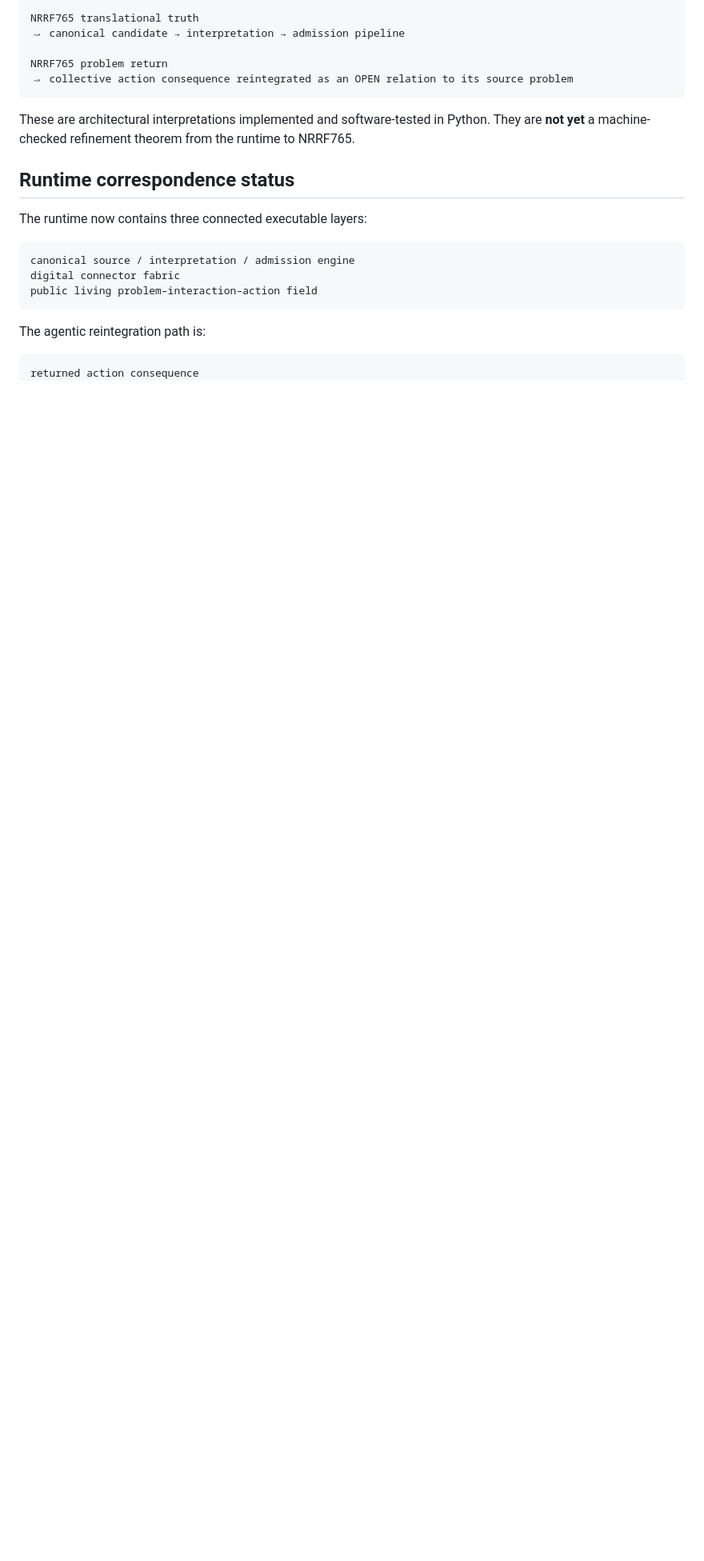
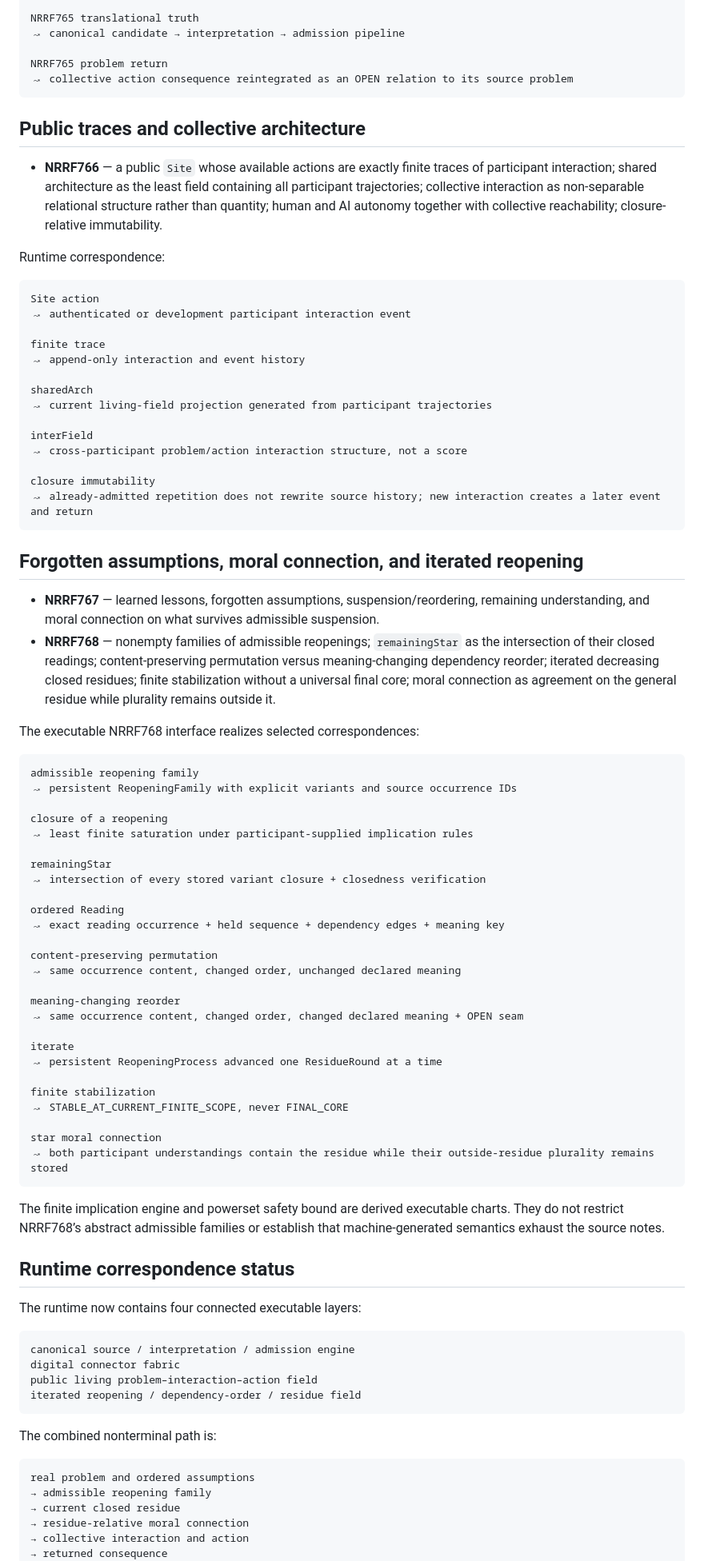
Before and after one commit to scarryhott/uniface, a Markdown page: FORMAL_LINEAGE.md, the part around one of its changes. Shown at 80% size. Rendered like a GitHub page; blank space fills up the shorter version.

Commit message:
Map NRRF766-768 into the living runtime

````diff
--- a/FORMAL_LINEAGE.md
+++ b/FORMAL_LINEAGE.md
@@ -77,20 +77,85 @@ NRRF765 problem return
 ↝ collective action consequence reintegrated as an OPEN relation to its source problem
 ```
 
-These are architectural interpretations implemented and software-tested in Python. They are **not yet** a machine-checked refinement theorem from the runtime to NRRF765.
+## Public traces and collective architecture
+
+- **NRRF766** — a public `Site` whose available actions are exactly finite traces of participant interaction; shared architecture as the least field containing all participant trajectories; collective interaction as non-separable relational structure rather than quantity; human and AI autonomy together with collective reachability; closure-relative immutability.
+
+Runtime correspondence:
+
+```text
+Site action
+↝ authenticated or development participant interaction event
+
+finite trace
+↝ append-only interaction and event history
+
+sharedArch
+↝ current living-field projection generated from participant trajectories
+
+interField
+↝ cross-participant problem/action interaction structure, not a score
+
+closure immutability
+↝ already-admitted repetition does not rewrite source history; new interaction creates a later event and return
+```
+
+## Forgotten assumptions, moral connection, and iterated reopening
+
+- **NRRF767** — learned lessons, forgotten assumptions, suspension/reordering, remaining understanding, and moral connection on what survives admissible suspension.
+- **NRRF768** — nonempty families of admissible reopenings; `remainingStar` as the intersection of their closed readings; content-preserving permutation versus meaning-changing dependency reorder; iterated decreasing closed residues; finite stabilization without a universal final core; moral connection as agreement on the general residue while plurality remains outside it.
+
+The executable NRRF768 interface realizes selected correspondences:
+
+```text
+admissible reopening family
+↝ persistent ReopeningFamily with explicit variants and source occurrence IDs
+
+closure of a reopening
+↝ least finite saturation under participant-supplied implication rules
+
+remainingStar
+↝ intersection of every stored variant closure + closedness verification
+
+ordered Reading
+↝ exact reading occurrence + held sequence + dependency edges + meaning key
+
+content-preserving permutation
+↝ same occurrence content, changed order, unchanged declared meaning
+
+meaning-changing reorder
+↝ same occurrence content, changed order, changed declared meaning + OPEN seam
+
+iterate
+↝ persistent ReopeningProcess advanced one ResidueRound at a time
+
+finite stabilization
+↝ STABLE_AT_CURRENT_FINITE_SCOPE, never FINAL_CORE
+
+star moral connection
+↝ both participant understandings contain the residue while their outside-residue plurality remains stored
+```
+
+The finite implication engine and powerset safety bound are derived executable charts. They do not restrict NRRF768’s abstract admissible families or establish that machine-generated semantics exhaust the source notes.
 
 ## Runtime correspondence status
 
-The runtime now contains three connected executable layers:
+The runtime now contains four connected executable layers:
 
 ```text
 canonical source / interpretation / admission engine
 digital connector fabric
 public living problem–interaction–action field
+iterated reopening / dependency-order / residue field
 ```
 
-The agentic reintegration path is:
+The combined nonterminal path is:
 
 ```text
-returned action consequence
+real problem and ordered assumptions
+→ admissible reopening family
+→ current closed residue
+→ residue-relative moral connection
+→ collective interaction and action
+→ returned consequence
 → exact immutable occurrence
````
Also changed, not shown: other parts of FORMAL_LINEAGE.md (+12 -9 lines).
